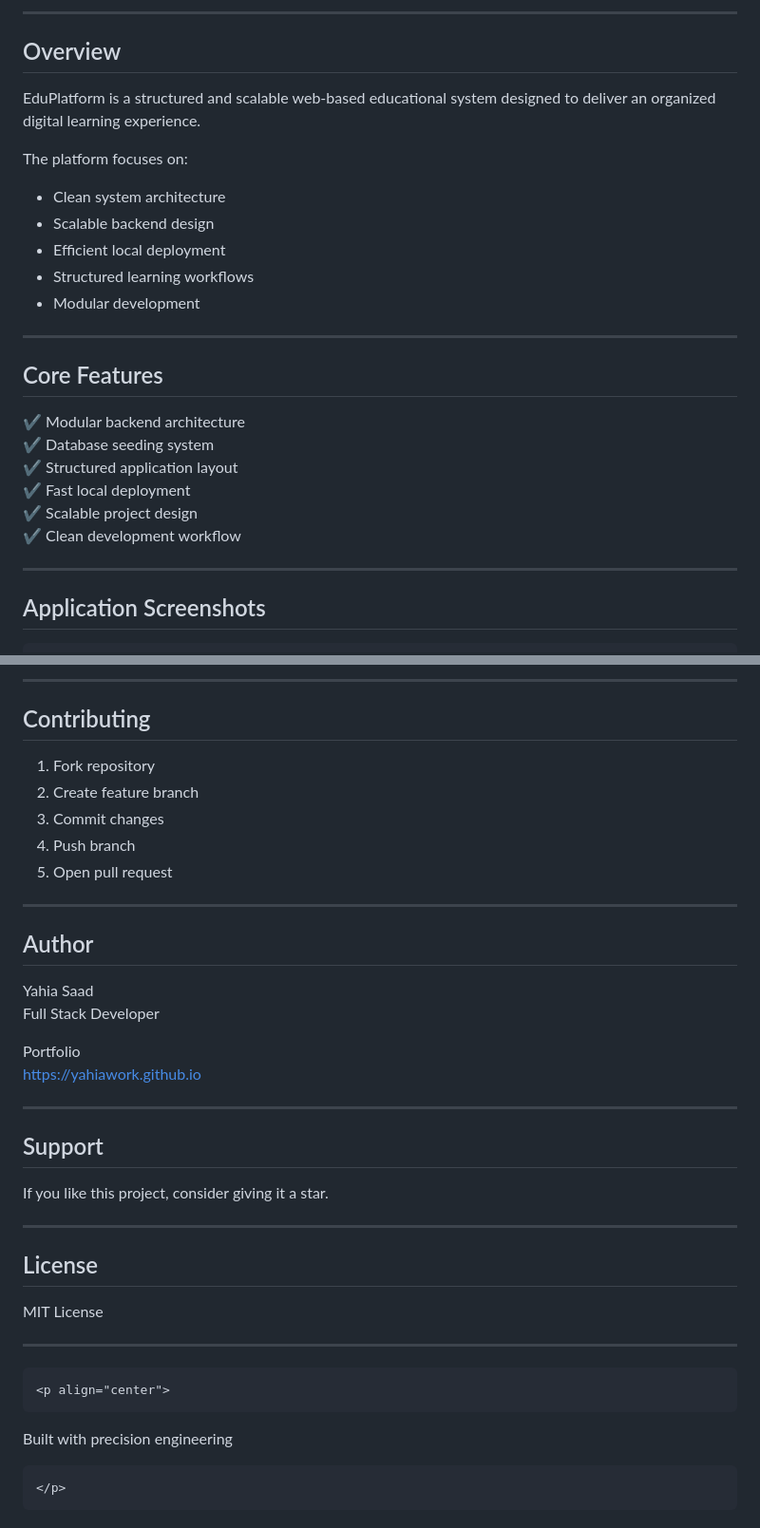
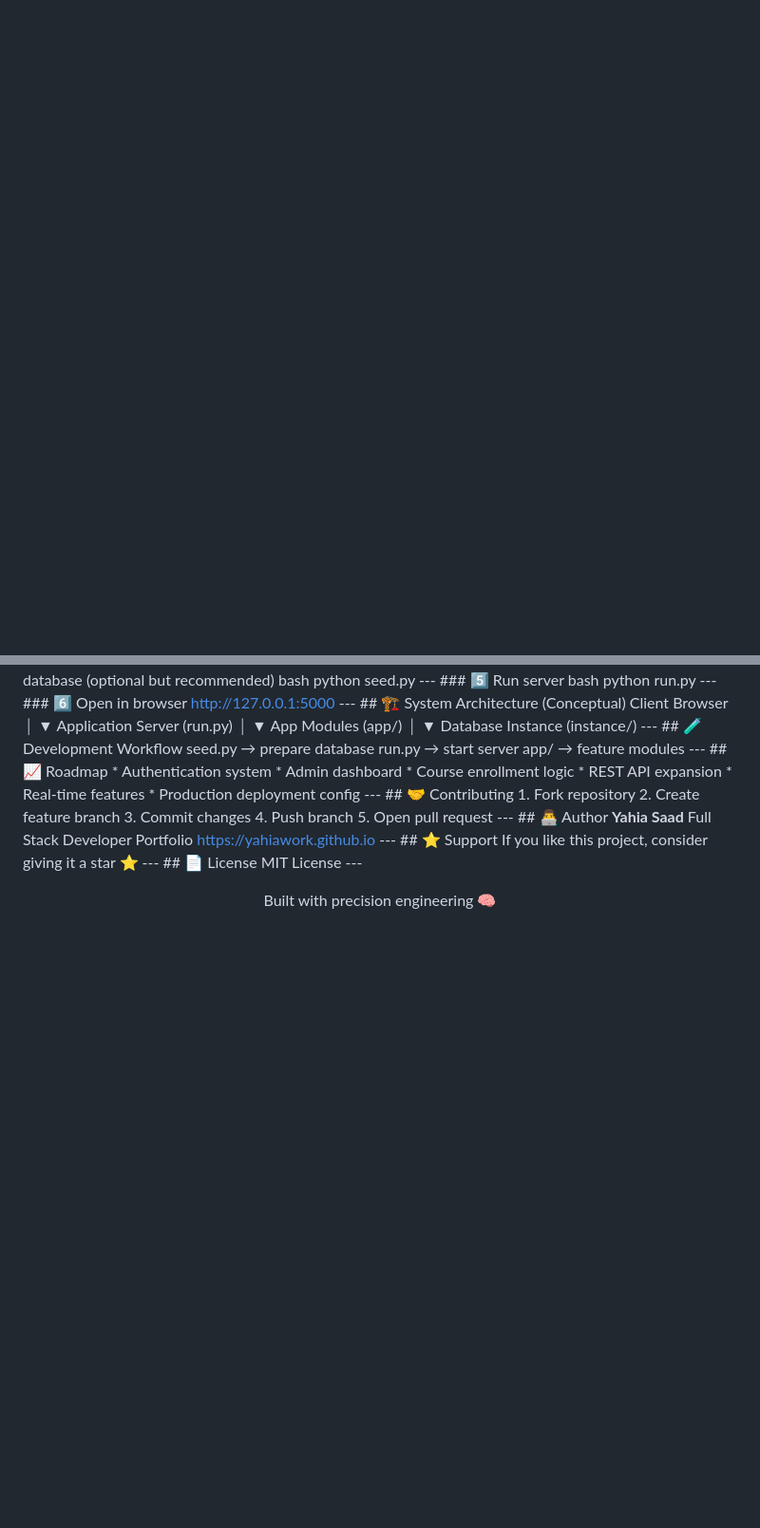
Before and after one commit to yahiawork/EduPlatform, a Markdown page: README.md, 2 parts joined by grey strips. Shown at 95% size. Drawn GitHub-style; blank space fills up the shorter version.

````diff
--- a/README.md
+++ b/README.md
@@ -44,30 +0,0 @@ Built by `<b>`{=html}Yahia Saad`</b>`{=html}
-------------------------------------------------------------------------
-
-## Overview
-
-EduPlatform is a structured and scalable web-based educational system
-designed to deliver an organized digital learning experience.
-
-The platform focuses on:
-
--   Clean system architecture
--   Scalable backend design
--   Efficient local deployment
--   Structured learning workflows
--   Modular development
-
-------------------------------------------------------------------------
-
-## Core Features
-
-✔ Modular backend architecture\
-✔ Database seeding system\
-✔ Structured application layout\
-✔ Fast local deployment\
-✔ Scalable project design\
-✔ Clean development workflow
-
-------------------------------------------------------------------------
-
-## Application Screenshots
-
@@ -228,41 +32,18 @@ python run.py
-------------------------------------------------------------------------
-
-## Contributing
-
-1.  Fork repository
-2.  Create feature branch
-3.  Commit changes
-4.  Push branch
-5.  Open pull request
-
-------------------------------------------------------------------------
-
-## Author
-
-Yahia Saad\
-Full Stack Developer
-
-Portfolio\
-https://yahiawork.github.io
-
-------------------------------------------------------------------------
-
-## Support
-
-If you like this project, consider giving it a star.
-
-------------------------------------------------------------------------
-
-## License
-
-MIT License
-
-------------------------------------------------------------------------
-
-```{=html}
-<p align="center">
-```
-Built with precision engineering
-```{=html}
-</p>
-```
+--- ### 6️⃣ Open in browser
+http://127.0.0.1:5000
+--- ## 🏗 System Architecture (Conceptual)
+Client Browser
+      │
+      ▼
+Application Server (run.py)
+      │
+      ▼
+App Modules (app/)
+      │
+      ▼
+Database Instance (instance/)
+--- ## 🧪 Development Workflow
+seed.py → prepare database
+run.py  → start server
+app/    → feature modules
+--- ## 📈 Roadmap * Authentication system * Admin dashboard * Course enrollment logic * REST API expansion * Real-time features * Production deployment config --- ## 🤝 Contributing 1. Fork repository 2. Create feature branch 3. Commit changes 4. Push branch 5. Open pull request --- ## 👨‍💻 Author **Yahia Saad** Full Stack Developer Portfolio https://yahiawork.github.io --- ## ⭐ Support If you like this project, consider giving it a star ⭐ --- ## 📄 License MIT License --- <p align="center"> Built with precision engineering 🧠 </p>
````
Also changed, not shown: other parts of README.md (+22 -188 lines).
